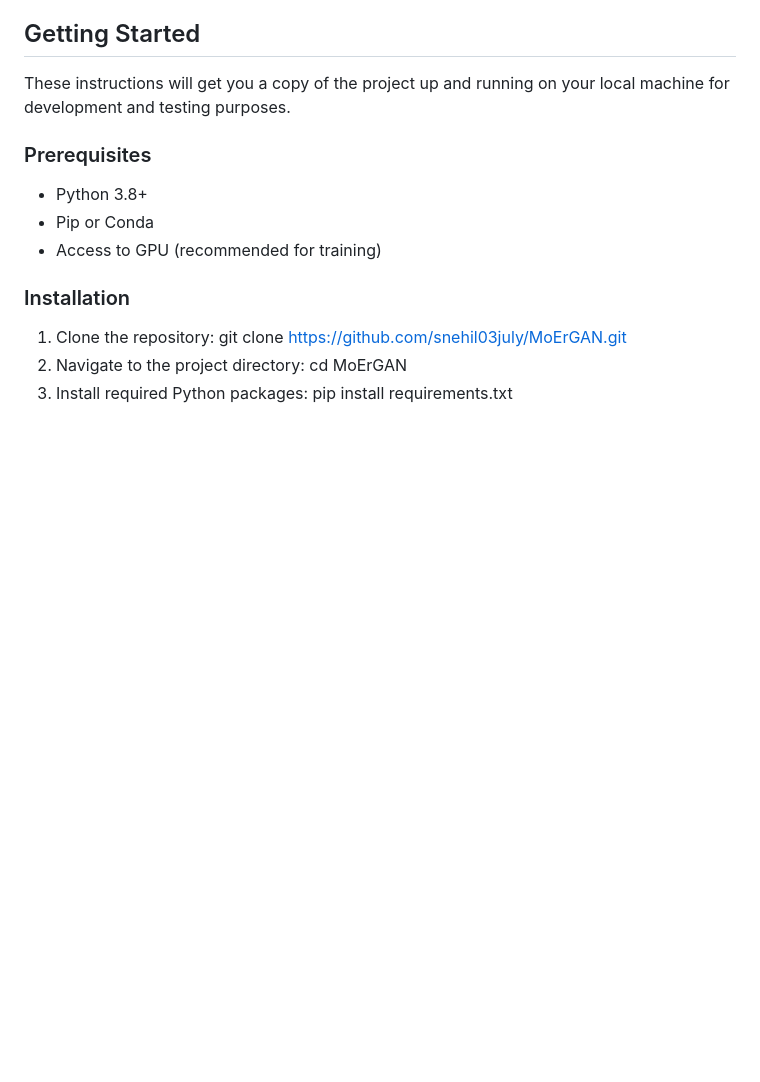
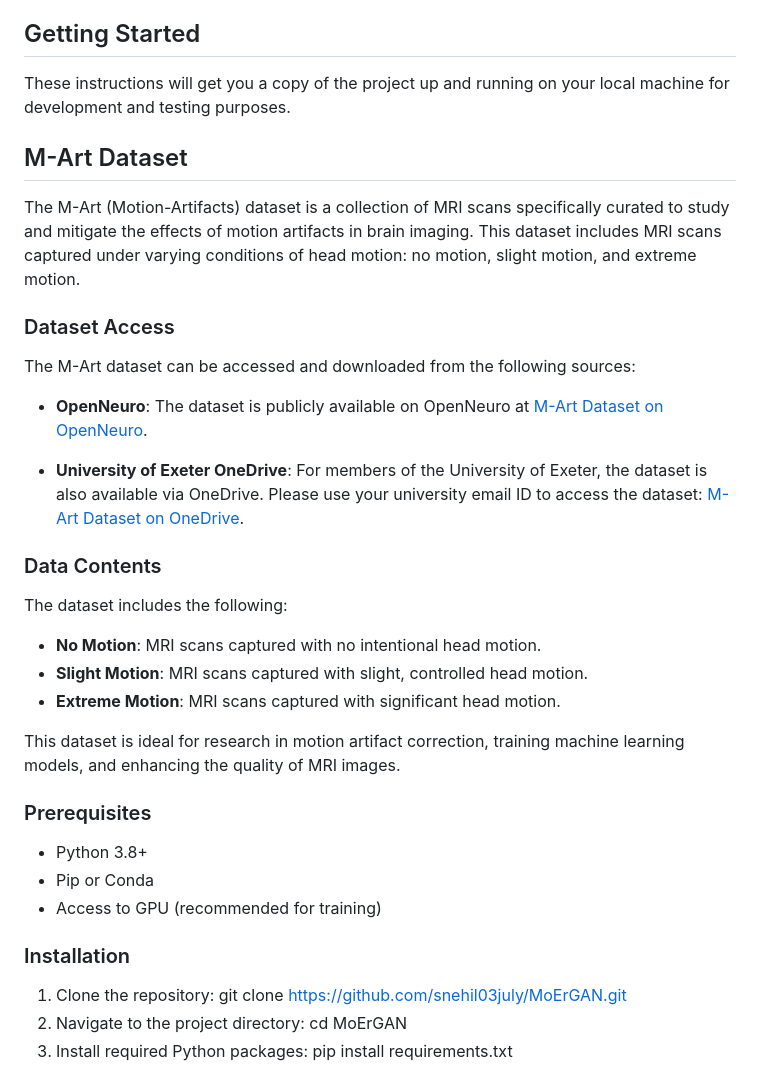
Before and after one commit to snehil03july/MoErGAN, a Markdown page: README.md, the part around the change. Drawn GitHub-style; blank space fills up the shorter version.

```diff
--- a/README.md
+++ b/README.md
@@ -13,6 +13,27 @@ MoErGAN is an innovative solution designed to address the scarcity of motion-cor
 
 ## Getting Started
 These instructions will get you a copy of the project up and running on your local machine for development and testing purposes.
+## M-Art Dataset
+
+The M-Art (Motion-Artifacts) dataset is a collection of MRI scans specifically curated to study and mitigate the effects of motion artifacts in brain imaging. This dataset includes MRI scans captured under varying conditions of head motion: no motion, slight motion, and extreme motion.
+
+### Dataset Access
+
+The M-Art dataset can be accessed and downloaded from the following sources:
+
+- **OpenNeuro**: The dataset is publicly available on OpenNeuro at [M-Art Dataset on OpenNeuro](https://openneuro.org/datasets/ds004173/versions/1.0.2).
+
+- **University of Exeter OneDrive**: For members of the University of Exeter, the dataset is also available via OneDrive. Please use your university email ID to access the dataset: [M-Art Dataset on OneDrive](https://universityofexeteruk-my.sharepoint.com/:f:/g/personal/sk895_exeter_ac_uk/EiAEft9oryhAhJXbj6lJJGsBD_HwZK5J7WF0QcxLlNwOfg?e=4zsWv3).
+
+### Data Contents
+
+The dataset includes the following:
+
+- **No Motion**: MRI scans captured with no intentional head motion.
+- **Slight Motion**: MRI scans captured with slight, controlled head motion.
+- **Extreme Motion**: MRI scans captured with significant head motion.
+
+This dataset is ideal for research in motion artifact correction, training machine learning models, and enhancing the quality of MRI images.
 
 ### Prerequisites
 - Python 3.8+
```
